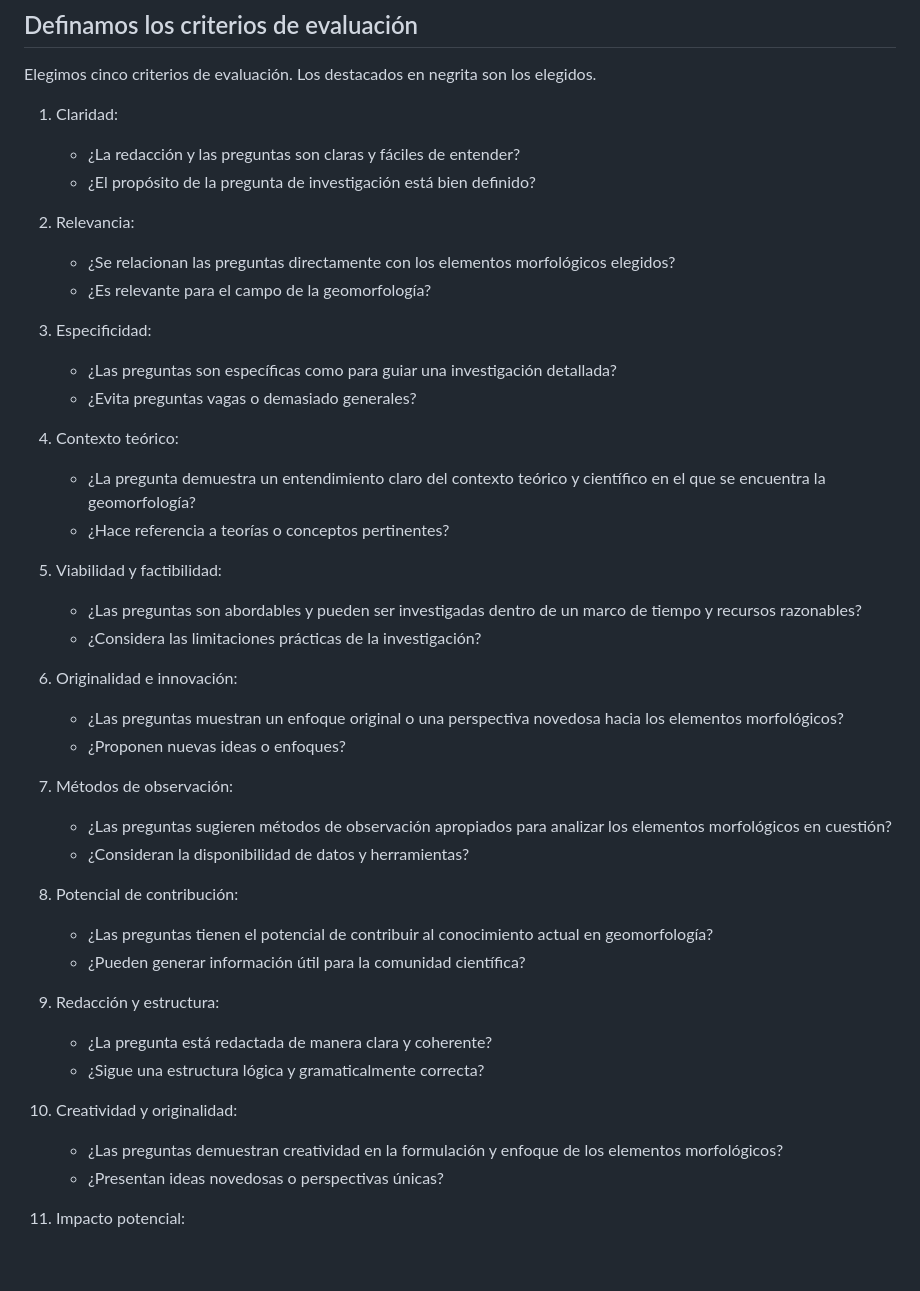
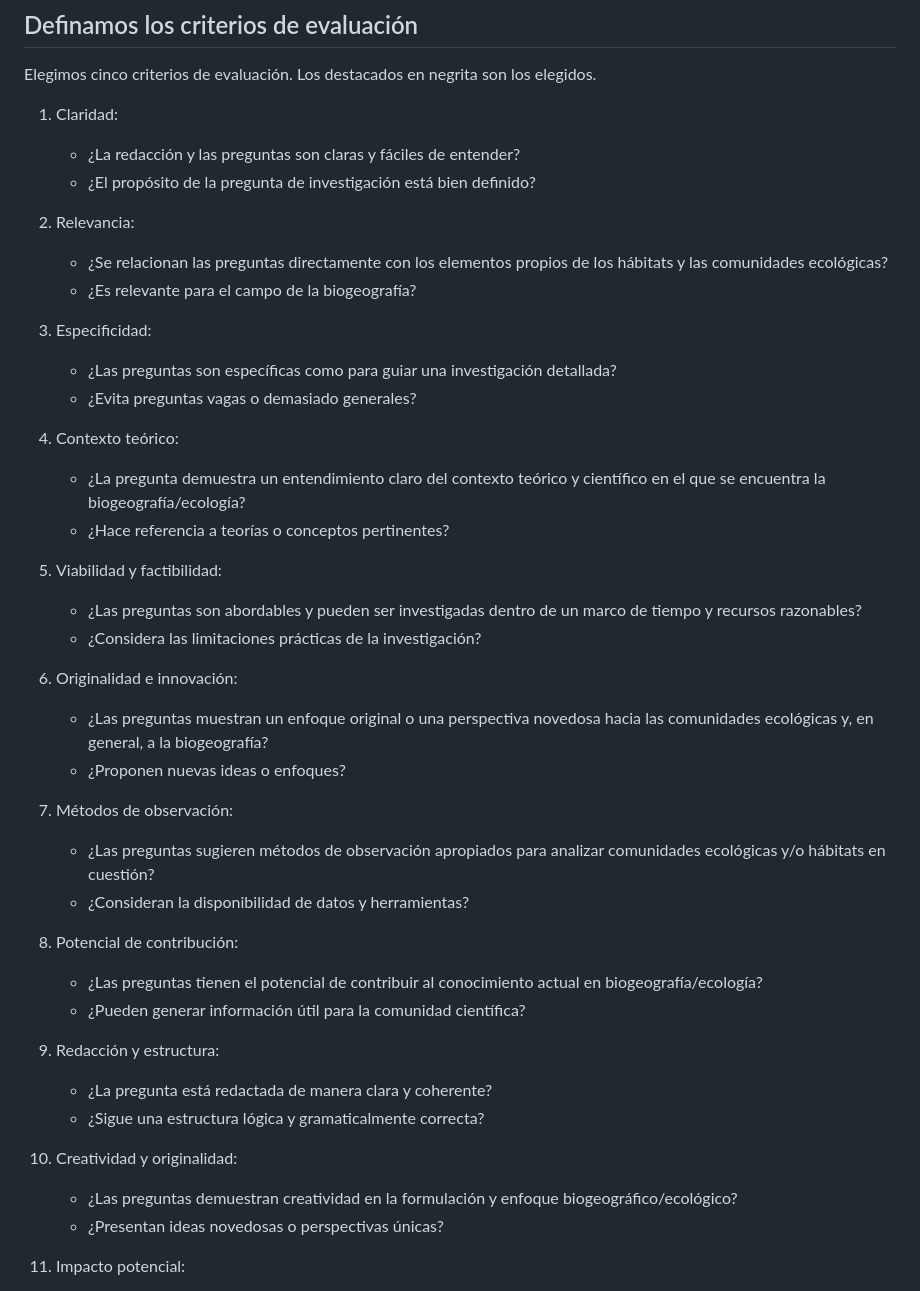
Before and after one commit to biogeografia-202302/practicas, a Markdown page: practica-01.md, the part around the change. GitHub-like rendering; blank space fills up the shorter version.

Commit message:
UPDATE assignment 1, geomor>biogeo

```diff
--- a/practica-01.md
+++ b/practica-01.md
@@ -27,8 +27,8 @@ Elegimos cinco criterios de evaluación. Los destacados en negrita son los elegi
 
 2. Relevancia:
 
-   - ¿Se relacionan las preguntas directamente con los elementos morfológicos elegidos?
-   - ¿Es relevante para el campo de la geomorfología?
+   - ¿Se relacionan las preguntas directamente con los elementos propios de los hábitats y las comunidades ecológicas?
+   - ¿Es relevante para el campo de la biogeografía?
 
 3. Especificidad:
 
@@ -37,7 +37,7 @@ Elegimos cinco criterios de evaluación. Los destacados en negrita son los elegi
 
 4. Contexto teórico:
 
-   - ¿La pregunta demuestra un entendimiento claro del contexto teórico y científico en el que se encuentra la geomorfología?
+   - ¿La pregunta demuestra un entendimiento claro del contexto teórico y científico en el que se encuentra la biogeografía/ecología?
    - ¿Hace referencia a teorías o conceptos pertinentes?
 
 5. Viabilidad y factibilidad:
@@ -47,17 +47,17 @@ Elegimos cinco criterios de evaluación. Los destacados en negrita son los elegi
 
 6. Originalidad e innovación:
 
-   - ¿Las preguntas muestran un enfoque original o una perspectiva novedosa hacia los elementos morfológicos?
+   - ¿Las preguntas muestran un enfoque original o una perspectiva novedosa hacia las comunidades ecológicas y, en general, a la biogeografía?
    - ¿Proponen nuevas ideas o enfoques?
 
 7. Métodos de observación:
 
-   - ¿Las preguntas sugieren métodos de observación apropiados para analizar los elementos morfológicos en cuestión?
+   - ¿Las preguntas sugieren métodos de observación apropiados para analizar comunidades ecológicas y/o hábitats en cuestión?
    - ¿Consideran la disponibilidad de datos y herramientas?
 
 8. Potencial de contribución:
 
-   - ¿Las preguntas tienen el potencial de contribuir al conocimiento actual en geomorfología?
+   - ¿Las preguntas tienen el potencial de contribuir al conocimiento actual en biogeografía/ecología?
    - ¿Pueden generar información útil para la comunidad científica?
 
 9. Redacción y estructura:
@@ -67,7 +67,7 @@ Elegimos cinco criterios de evaluación. Los destacados en negrita son los elegi
 
 10. Creatividad y originalidad:
 
-    - ¿Las preguntas demuestran creatividad en la formulación y enfoque de los elementos morfológicos?
+    - ¿Las preguntas demuestran creatividad en la formulación y enfoque biogeográfico/ecológico?
     - ¿Presentan ideas novedosas o perspectivas únicas?
 
 11. Impacto potencial:
```
